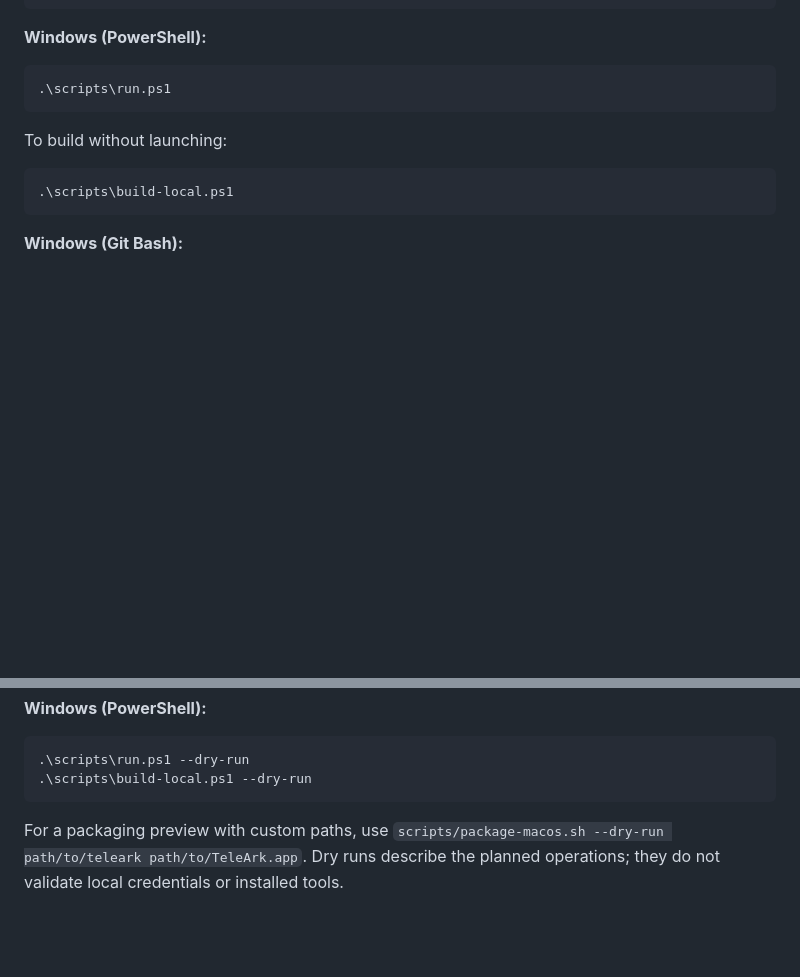
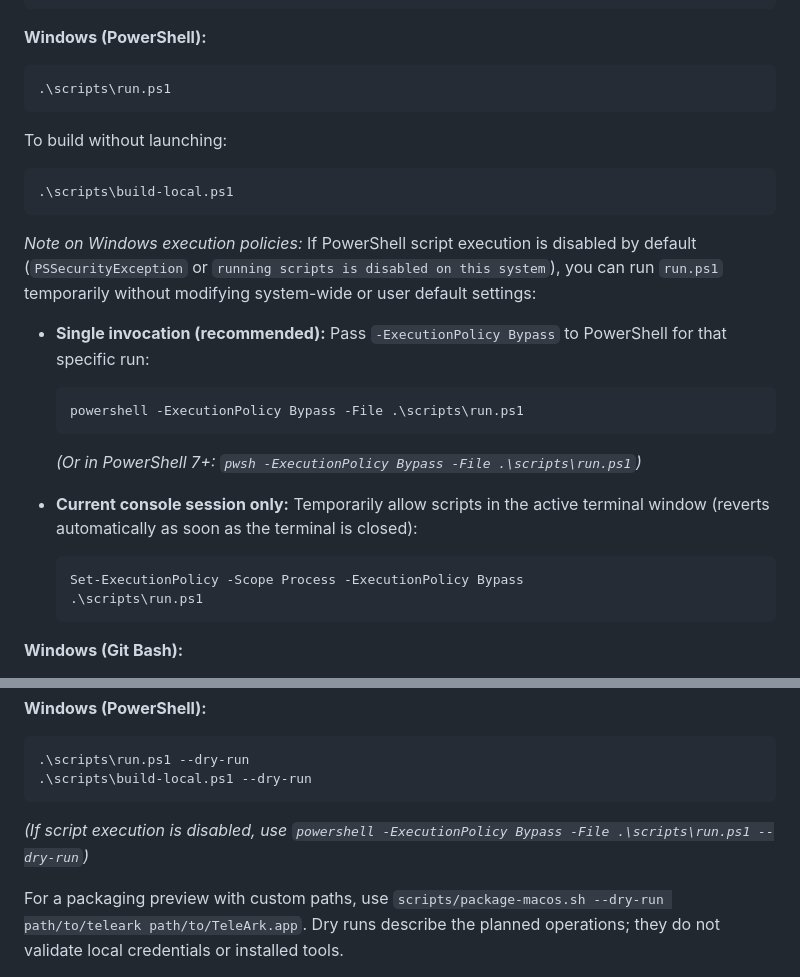
Before and after one commit to peppermintish/teleark, a Markdown page: README.md, 2 parts joined by grey strips. Drawn GitHub-style; blank space fills up the shorter version.

Commit message:
docs(readme): document temporary execution policy bypass for Windows run scripts

````diff
--- a/README.md
+++ b/README.md
@@ -90,6 +90,20 @@ To build without launching:
 .\scripts\build-local.ps1
 ```
 
+*Note on Windows execution policies:* If PowerShell script execution is disabled by default (`PSSecurityException` or `running scripts is disabled on this system`), you can run `run.ps1` temporarily without modifying system-wide or user default settings:
+
+- **Single invocation (recommended):** Pass `-ExecutionPolicy Bypass` to PowerShell for that specific run:
+  ```powershell
+  powershell -ExecutionPolicy Bypass -File .\scripts\run.ps1
+  ```
+  *(Or in PowerShell 7+: `pwsh -ExecutionPolicy Bypass -File .\scripts\run.ps1`)*
+
+- **Current console session only:** Temporarily allow scripts in the active terminal window (reverts automatically as soon as the terminal is closed):
+  ```powershell
+  Set-ExecutionPolicy -Scope Process -ExecutionPolicy Bypass
+  .\scripts\run.ps1
+  ```
+
 **Windows (Git Bash):**
 
 In Git Bash, run `scripts/run.sh` or `scripts/build-local.sh`. If editing `.env.local` with Windows editors, ensure the file retains Unix (`LF`) line endings so the bash regex validation accepts the 32-character API Hash without trailing carriage returns.
@@ -119,6 +133,8 @@ python3 scripts/test-build-local.py --dry-run
 .\scripts\run.ps1 --dry-run
 .\scripts\build-local.ps1 --dry-run
 ```
+
+*(If script execution is disabled, use `powershell -ExecutionPolicy Bypass -File .\scripts\run.ps1 --dry-run`)*
 
 For a packaging preview with custom paths, use `scripts/package-macos.sh --dry-run path/to/teleark path/to/TeleArk.app`. Dry runs describe the planned operations; they do not validate local credentials or installed tools.
 
````
